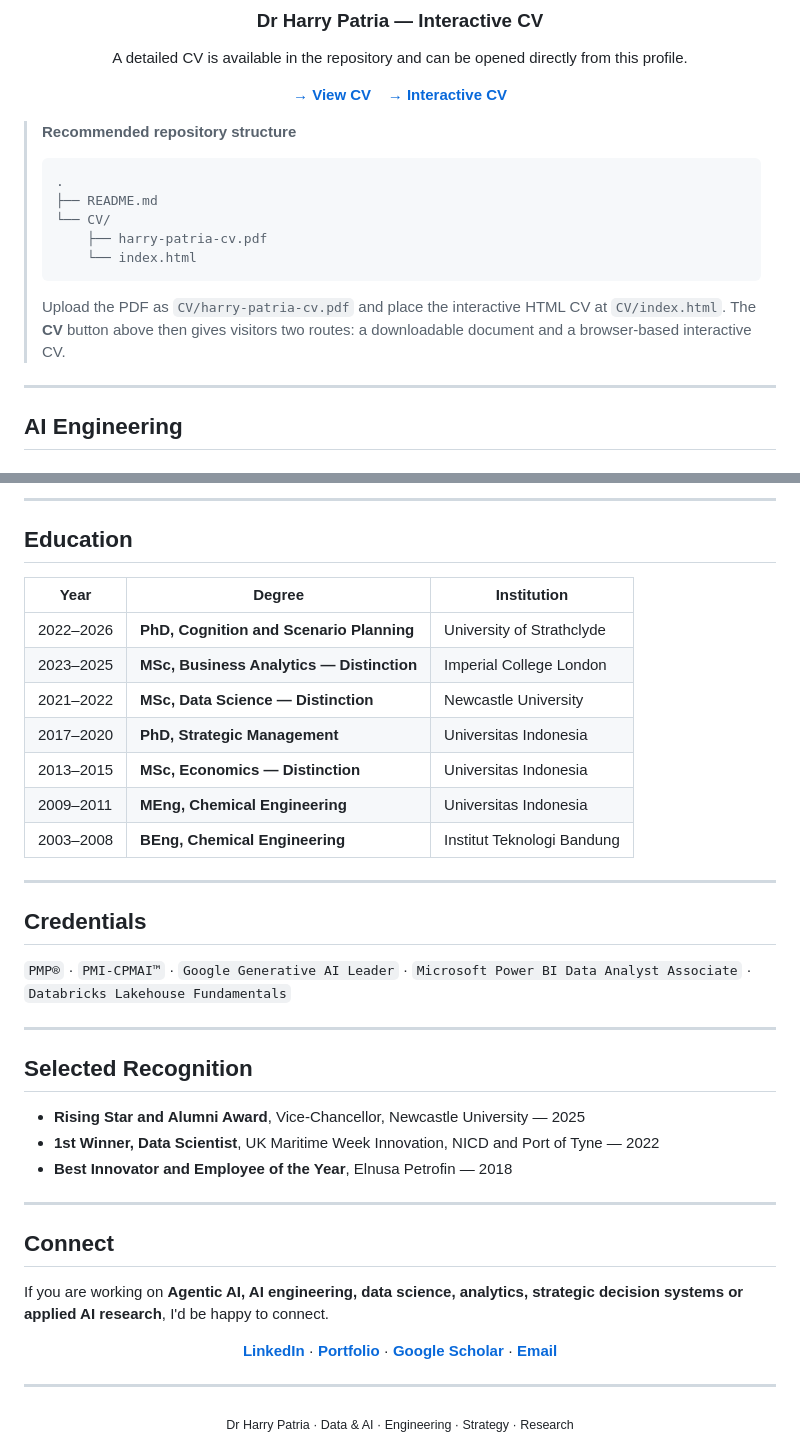
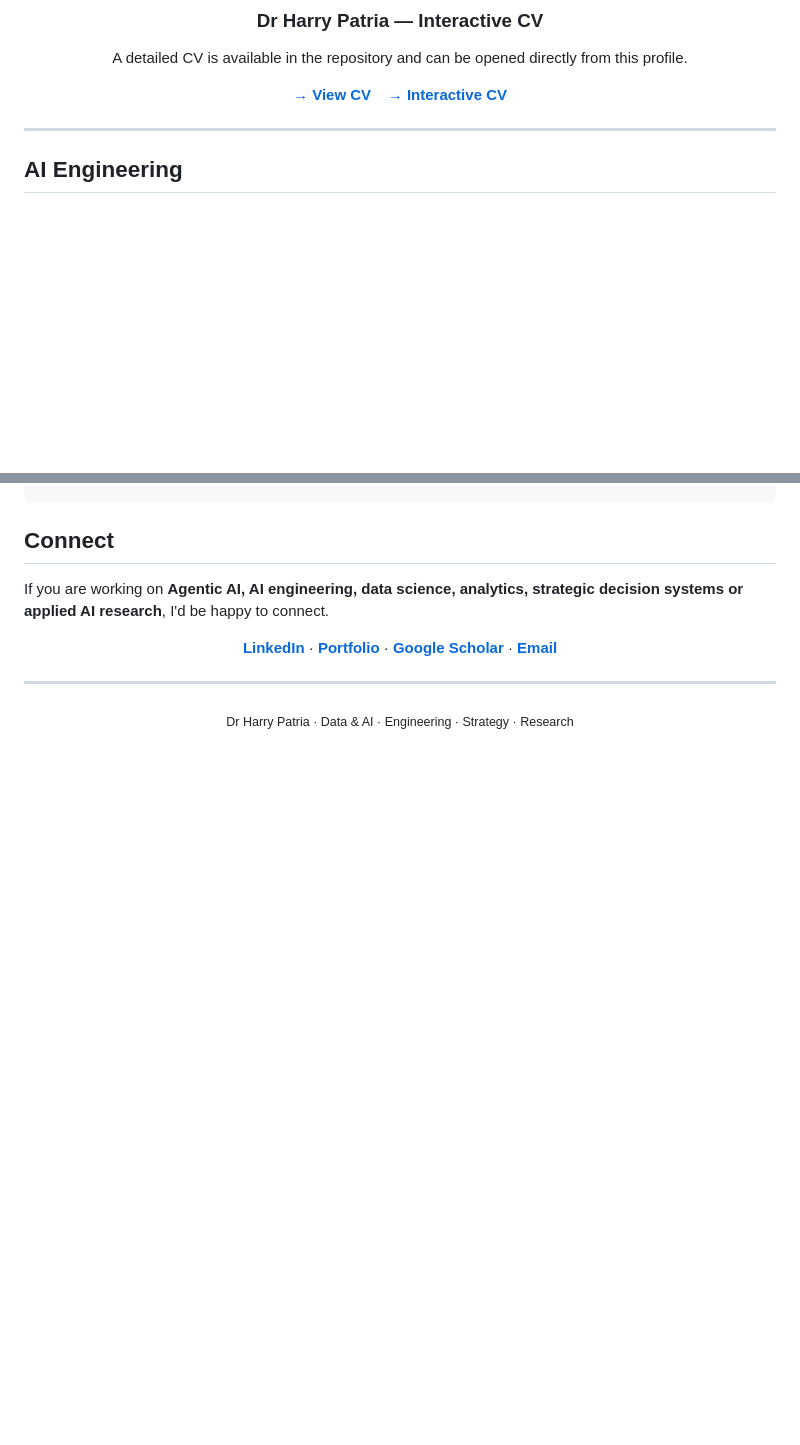
Before and after one commit to Harrypatria/Harrypatria, a Markdown page: README.md, 2 parts joined by grey strips. Rendered like a GitHub page; blank space fills up the shorter version.

Commit message:
Clean up README by removing extensive sections
Removed sections on recommended repository structure, core stack, selected work, research, education, credentials, and recognition.

````diff
--- a/README.md
+++ b/README.md
@@ -55,19 +55,6 @@ A detailed CV is available in the repository and can be opened directly from thi
 
 </div>
 
-> **Recommended repository structure**
->
-> ```text
-> .
-> ├── README.md
-> └── CV/
->     ├── harry-patria-cv.pdf
->     └── index.html
-> ```
->
-> Upload the PDF as `CV/harry-patria-cv.pdf` and place the interactive HTML CV at `CV/index.html`.
-> The **CV** button above then gives visitors two routes: a downloadable document and a browser-based interactive CV.
-
 ---
 
 ## AI Engineering
@@ -164,33 +80,3 @@ My research sits at the intersection of **cognition, scenario planning, data sci
----
-
-## Education
-
-| Year | Degree | Institution |
-|---|---|---|
-| 2022–2026 | **PhD, Cognition and Scenario Planning** | University of Strathclyde |
-| 2023–2025 | **MSc, Business Analytics — Distinction** | Imperial College London |
-| 2021–2022 | **MSc, Data Science — Distinction** | Newcastle University |
-| 2017–2020 | **PhD, Strategic Management** | Universitas Indonesia |
-| 2013–2015 | **MSc, Economics — Distinction** | Universitas Indonesia |
-| 2009–2011 | **MEng, Chemical Engineering** | Universitas Indonesia |
-| 2003–2008 | **BEng, Chemical Engineering** | Institut Teknologi Bandung |
-
----
-
-## Credentials
-
-`PMP®` · `PMI-CPMAI™` · `Google Generative AI Leader` · `Microsoft Power BI Data Analyst Associate` · `Databricks Lakehouse Fundamentals`
-
----
-
-## Selected Recognition
-
-- **Rising Star and Alumni Award**, Vice-Chancellor, Newcastle University — 2025
-- **1st Winner, Data Scientist**, UK Maritime Week Innovation, NICD and Port of Tyne — 2022
-- **Best Innovator and Employee of the Year**, Elnusa Petrofin — 2018
-
----
-
 ## Connect
 
 If you are working on **Agentic AI, AI engineering, data science, analytics, strategic decision systems or applied AI research**, I'd be happy to connect.
````
Also changed, not shown: other parts of README.md (+0 -71 lines).
